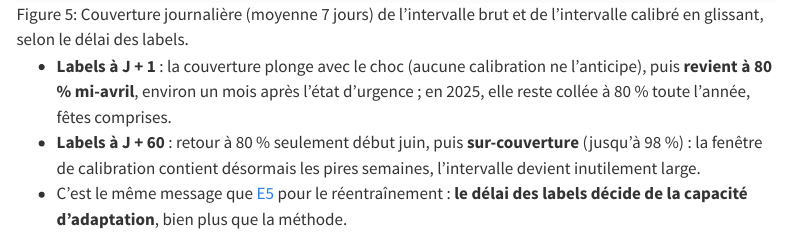
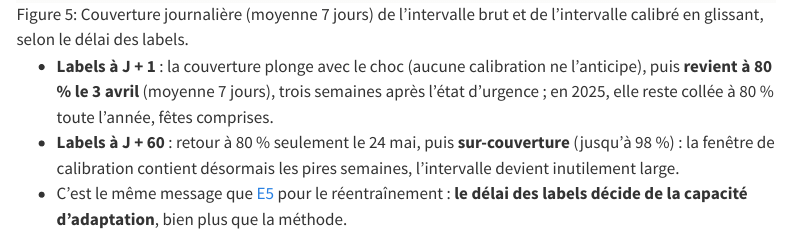
Before and after one commit to gwils28/zonefleet-observability, a Quarto document (site/modele/e0.qmd): the page in a window 1100 px wide, from 3750 px down. Rendered offline with R 4.5, knitr and Pandoc in place of Quarto, with nearby package versions; menus at the side of the page are left out.

Commit message:
fix(docs): dates exactes de retour à 80 % de couverture

```diff
--- a/site/modele/e0.qmd
+++ b/site/modele/e0.qmd
@@ -108,9 +108,10 @@ jours de labels **publiés**, soit à J + 1 (journaux de l'opérateur), soit à
 ![Couverture journalière (moyenne 7 jours) de l'intervalle brut et de l'intervalle calibré en glissant, selon le délai des labels.](../figures/e0_conforme_glissant.png){#fig-conformal-rolling}
 
 - **Labels à J + 1** : la couverture plonge avec le choc (aucune calibration ne
-  l'anticipe), puis **revient à 80 % mi-avril**, environ un mois après l'état d'urgence ;
+  l'anticipe), puis **revient à 80 % le 3 avril** (moyenne 7 jours), trois semaines après
+  l'état d'urgence ;
   en 2025, elle reste collée à 80 % toute l'année, fêtes comprises.
-- **Labels à J + 60** : retour à 80 % seulement début juin, puis **sur-couverture**
+- **Labels à J + 60** : retour à 80 % seulement le 24 mai, puis **sur-couverture**
   (jusqu'à 98 %) : la fenêtre de calibration contient désormais les pires semaines,
   l'intervalle devient inutilement large.
 - C'est le même message que [E5](../experiences/e5-reentrainement.qmd) pour le
```
